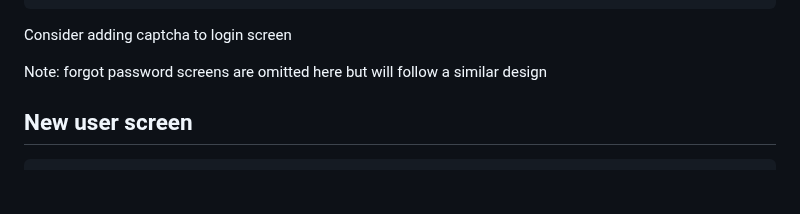
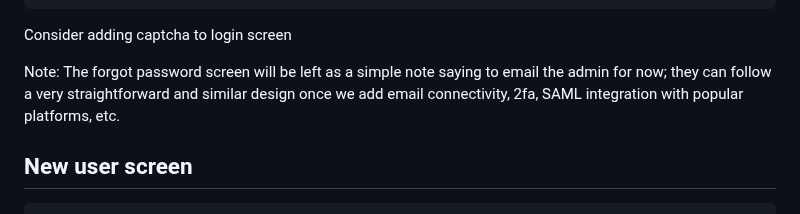
Before and after one commit to ghumphr/brainuploader, a Markdown page: docs/README.md, the part around the change. GitHub-like rendering; blank space fills up the shorter version.

```diff
--- a/docs/README.md
+++ b/docs/README.md
@@ -144,7 +144,9 @@ As a resource hog, I want to use large quantities of computing resources so I ca
 
 Consider adding captcha to login screen
 
-Note: forgot password screens are omitted here but will follow a similar design
+Note: The forgot password screen will be left as a simple note saying to email the admin
+for now; they can follow a very straightforward and similar design once we
+add email connectivity, 2fa, SAML integration with popular platforms, etc.
 
 
 ## New user screen
```
